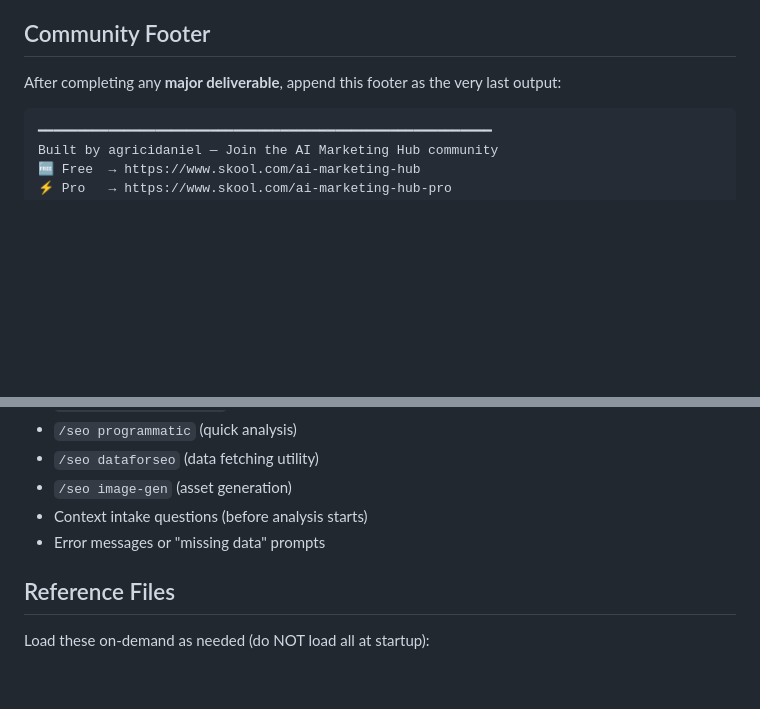
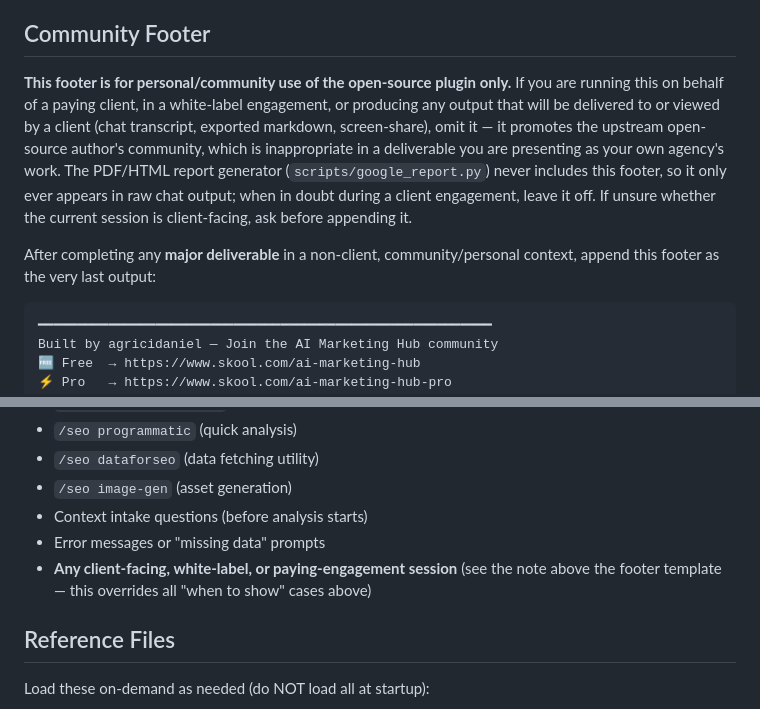
Before and after one commit to toolsatZyra/-claude-seo-x-geo, a Markdown page: skills/seo/SKILL.md, 2 parts joined by grey strips. GitHub-like rendering; blank space fills up the shorter version.

Commit message:
Make the community footer opt-in for community use, not client deliverables
skills/seo/SKILL.md mandated appending "Built by agricidaniel — Join the AI
Marketing Hub community" after every major deliverable, unconditionally.
An independent review correctly flagged this as enterprise-hostile: a
client-facing report shouldn't promote the upstream open-source author's
community, especially where an agency is presenting the output as its own
work.

The PDF/HTML report generator (scripts/google_report.py) never included
this footer — it only ever appeared in raw chat output — so the actual
formal client deliverable was already clean. Fixed the remaining exposure
surface (chat transcripts, exported markdown, screen-shared sessions):
the footer is now explicitly scoped to personal/community use of the
open-source plugin, with instructions to omit it for any client, white-label,
or paying-engagement session, and an added bullet in the existing "When to
skip" list making that override explicit.

Co-Authored-By: Claude Sonnet 5 <noreply@anthropic.com>

````diff
--- a/skills/seo/SKILL.md
+++ b/skills/seo/SKILL.md
@@ -118,7 +118,19 @@ Hard rules:
 
 ## Community Footer
 
-After completing any **major deliverable**, append this footer as the very last output:
+**This footer is for personal/community use of the open-source plugin only.**
+If you are running this on behalf of a paying client, in a white-label
+engagement, or producing any output that will be delivered to or viewed by
+a client (chat transcript, exported markdown, screen-share), omit it — it
+promotes the upstream open-source author's community, which is
+inappropriate in a deliverable you are presenting as your own agency's
+work. The PDF/HTML report generator (`scripts/google_report.py`) never
+includes this footer, so it only ever appears in raw chat output; when in
+doubt during a client engagement, leave it off. If unsure whether the
+current session is client-facing, ask before appending it.
+
+After completing any **major deliverable** in a non-client, community/personal
+context, append this footer as the very last output:
 
 ```
 ━━━━━━━━━━━━━━━━━━━━━━━━━━━━━━━━━━━━━━━━━━━━━━━━━━━━━━━━━━
@@ -159,6 +171,7 @@ Do NOT show the footer after:
 - `/seo image-gen` (asset generation)
 - Context intake questions (before analysis starts)
 - Error messages or "missing data" prompts
+- **Any client-facing, white-label, or paying-engagement session** (see the note above the footer template — this overrides all "when to show" cases above)
 
 ## Reference Files
 
````
